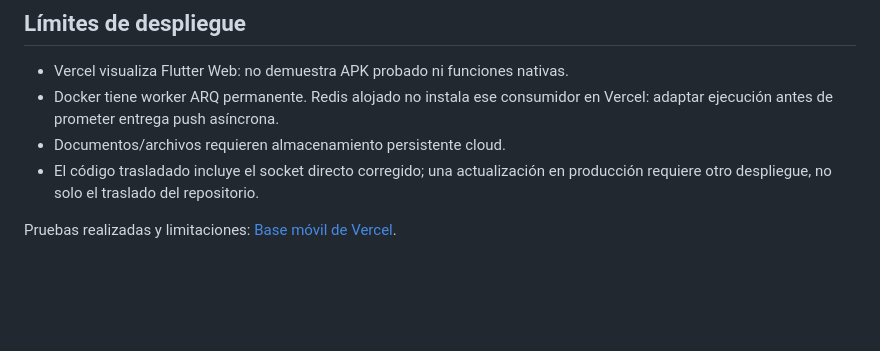
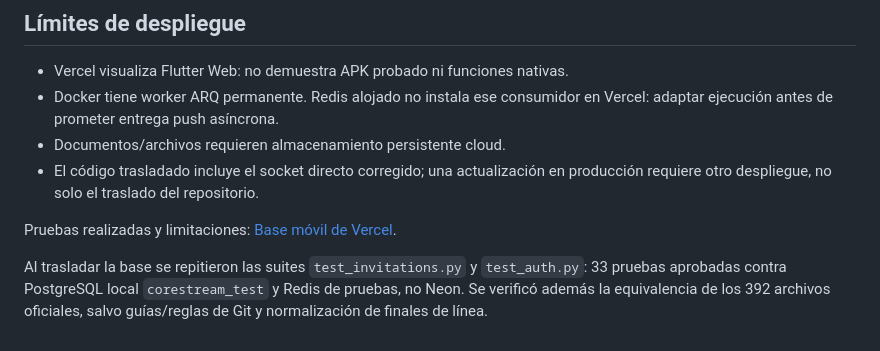
Before and after one commit to DonMuerto/corestream-app-mobile, a Markdown page: docs/REVISION_REQUISITOS_GRUPO1.md, the part around the change. Rendered like a GitHub page; blank space fills up the shorter version.

```diff
--- a/docs/REVISION_REQUISITOS_GRUPO1.md
+++ b/docs/REVISION_REQUISITOS_GRUPO1.md
@@ -58,3 +58,8 @@ Ver [PostgreSQL, login e invitaciones](POSTGRES_LOGIN_INVITACIONES.md).
 
 Pruebas realizadas y limitaciones:
 [Base móvil de Vercel](BASE_MOVIL_VERCEL_GRUPO1.md).
+
+Al trasladar la base se repitieron las suites `test_invitations.py` y
+`test_auth.py`: 33 pruebas aprobadas contra PostgreSQL local `corestream_test`
+y Redis de pruebas, no Neon. Se verificó además la equivalencia de los 392
+archivos oficiales, salvo guías/reglas de Git y normalización de finales de línea.
```
Also changed, not shown: docs/BASE_MOVIL_VERCEL_GRUPO1.md (+5 -3 lines).
